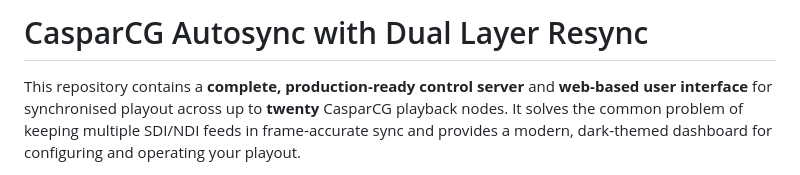
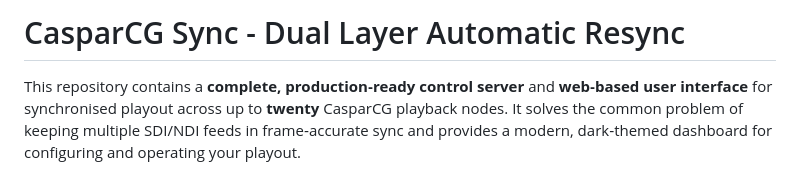
Before and after one commit to FiLORUX/casparcg-auto-sync, a Markdown page: README.md, the part around the change. Rendered like a GitHub page.

```diff
--- a/README.md
+++ b/README.md
@@ -1,4 +1,4 @@
-# CasparCG Autosync with Dual Layer Resync
+# CasparCG Sync - Dual Layer Automatic Resync
 
 This repository contains a **complete, production‑ready control server** and **web‑based user interface** for synchronised playout across up to **twenty** CasparCG playback nodes.  It solves the common problem of keeping multiple SDI/NDI feeds in frame‑accurate sync and provides a modern, dark‑themed dashboard for configuring and operating your playout.
 
```
